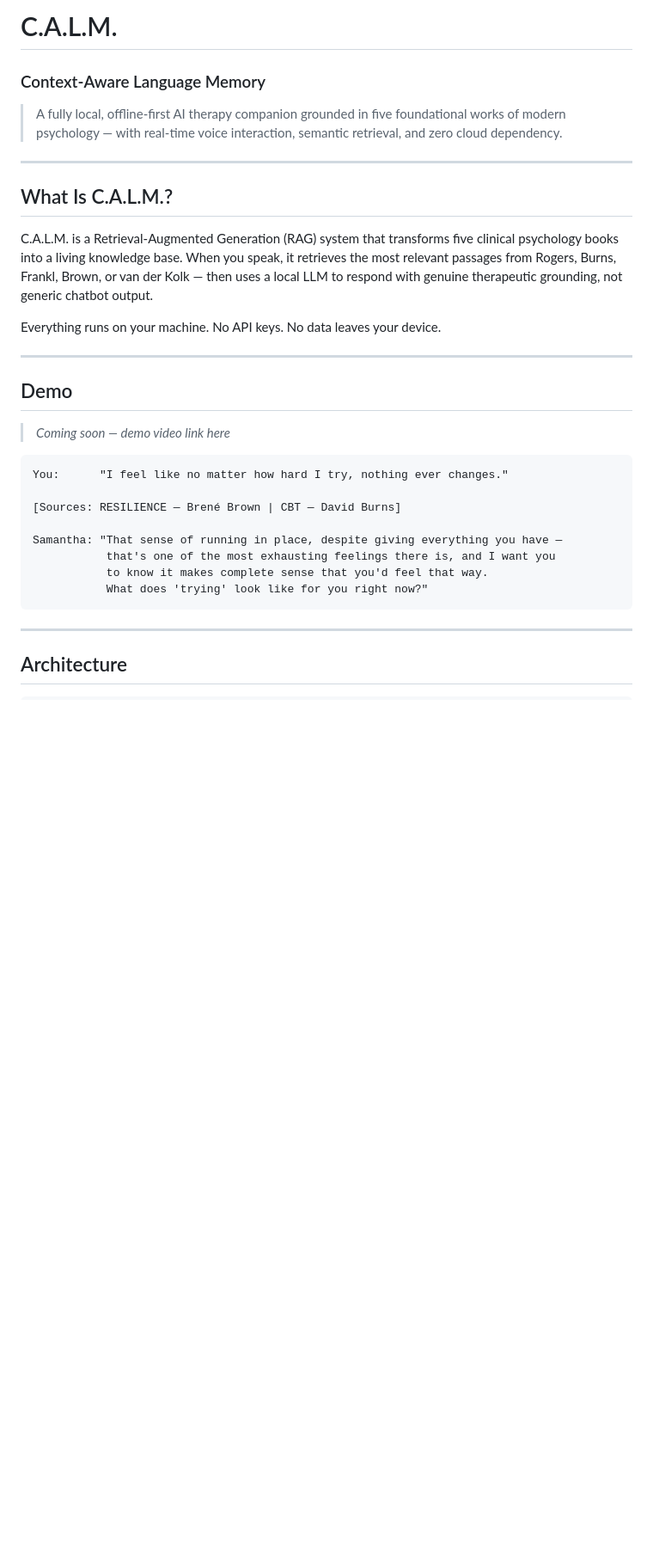
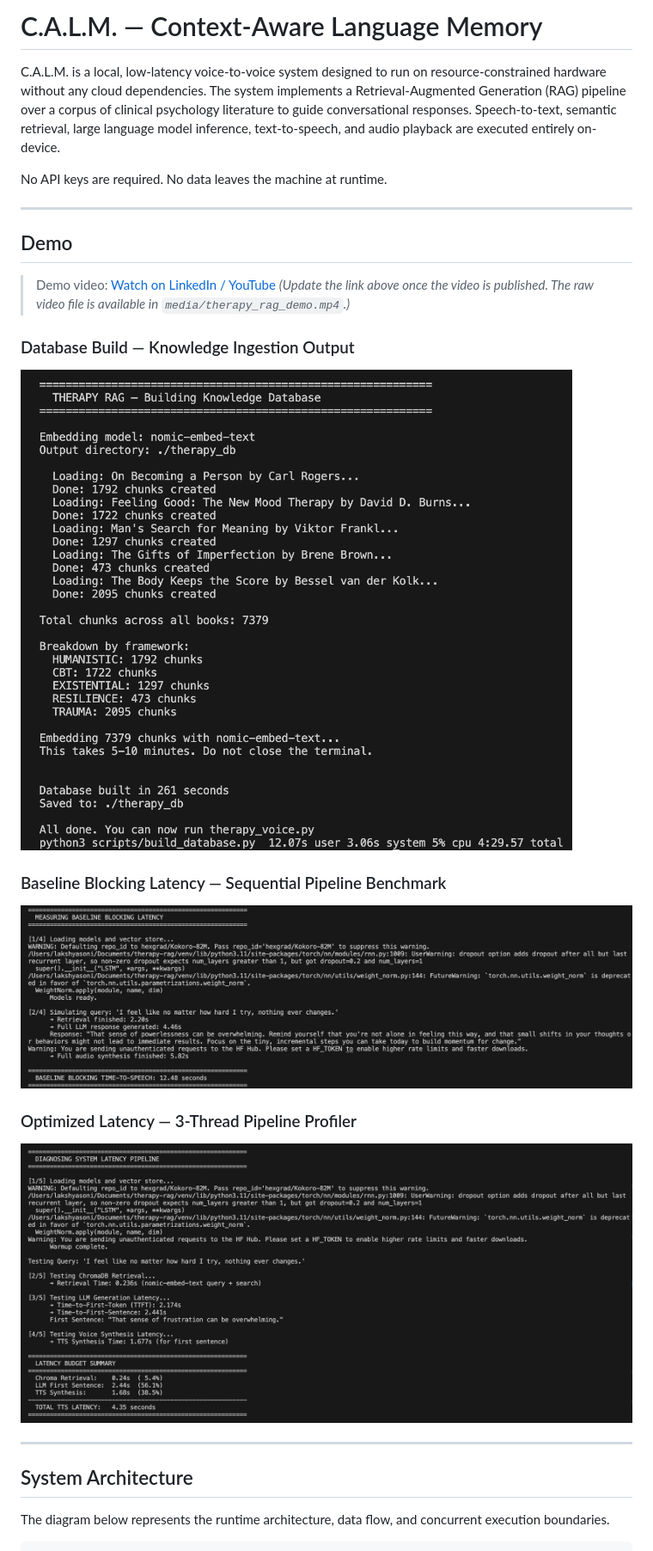
Before and after one commit to Lakshyalive/C.A.L.M, a Markdown page: README.md, the part around the change printed below. Shown: that part at 86% size. Drawn GitHub-style; pictures changed too: media/baseline_result.jpeg (added), media/database_results.png (added), media/pipeline_result.png (added); blank space fills up the shorter version.

````diff
--- a/README.md
+++ b/README.md
@@ -1,35 +1,33 @@
-# C.A.L.M.
-### Context-Aware Language Memory
+# C.A.L.M. — Context-Aware Language Memory
 
-> A fully local, offline-first AI therapy companion grounded in five foundational works of modern psychology — with real-time voice interaction, semantic retrieval, and zero cloud dependency.
+C.A.L.M. is a local, low-latency voice-to-voice system designed to run on resource-constrained hardware without any cloud dependencies. The system implements a Retrieval-Augmented Generation (RAG) pipeline over a corpus of clinical psychology literature to guide conversational responses. Speech-to-text, semantic retrieval, large language model inference, text-to-speech, and audio playback are executed entirely on-device.
 
----
-
-## What Is C.A.L.M.?
-
-C.A.L.M. is a Retrieval-Augmented Generation (RAG) system that transforms five clinical psychology books into a living knowledge base. When you speak, it retrieves the most relevant passages from Rogers, Burns, Frankl, Brown, or van der Kolk — then uses a local LLM to respond with genuine therapeutic grounding, not generic chatbot output.
-
-Everything runs on your machine. No API keys. No data leaves your device.
+No API keys are required. No data leaves the machine at runtime.
 
 ---
 
 ## Demo
 
-> *Coming soon — demo video link here*
+> Demo video: [Watch on LinkedIn / YouTube](#)
+> *(Update the link above once the video is published. The raw video file is available in `media/therapy_rag_demo.mp4`.)*
 
-```
-You:      "I feel like no matter how hard I try, nothing ever changes."
+### Database Build — Knowledge Ingestion Output
 
-[Sources: RESILIENCE — Brené Brown | CBT — David Burns]
+![Database ingestion results showing 7,379 chunks indexed across 5 psychology books](media/database_results.png)
 
-Samantha: "That sense of running in place, despite giving everything you have —
-           that's one of the most exhausting feelings there is, and I want you
-           to know it makes complete sense that you'd feel that way.
-           What does 'trying' look like for you right now?"
-```
+### Baseline Blocking Latency — Sequential Pipeline Benchmark
+
+![Baseline sequential pipeline benchmark result showing 12.48 seconds total latency](media/baseline_result.jpeg)
+
+### Optimized Latency — 3-Thread Pipeline Profiler
+
+![Component latency profiler output showing 4.35 second total time-to-speech on warm pipeline](media/pipeline_result.png)
 
 ---
 
-## Architecture
+
+## System Architecture
+
+The diagram below represents the runtime architecture, data flow, and concurrent execution boundaries.
 
 ```
````
Also changed, not shown: other parts of README.md (+350 -312 lines), 4 other files.
